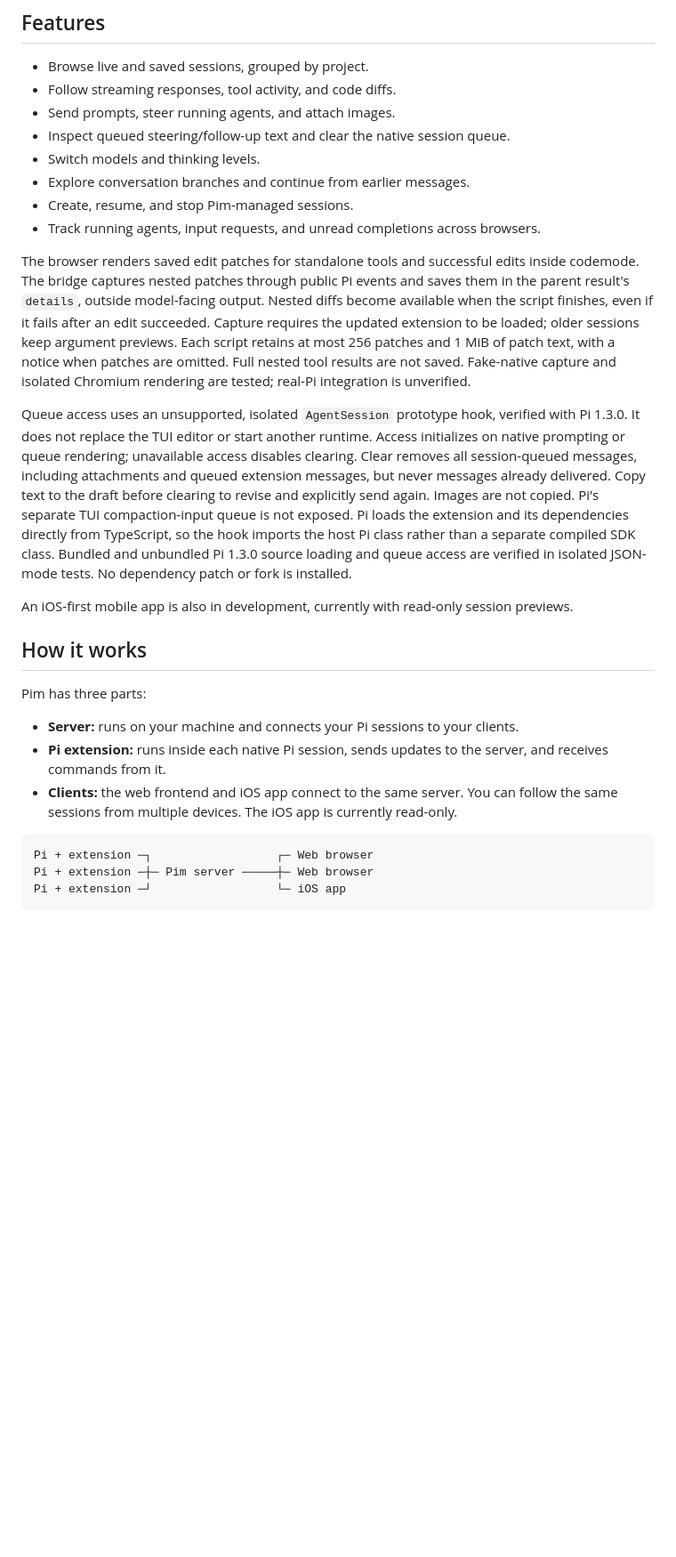
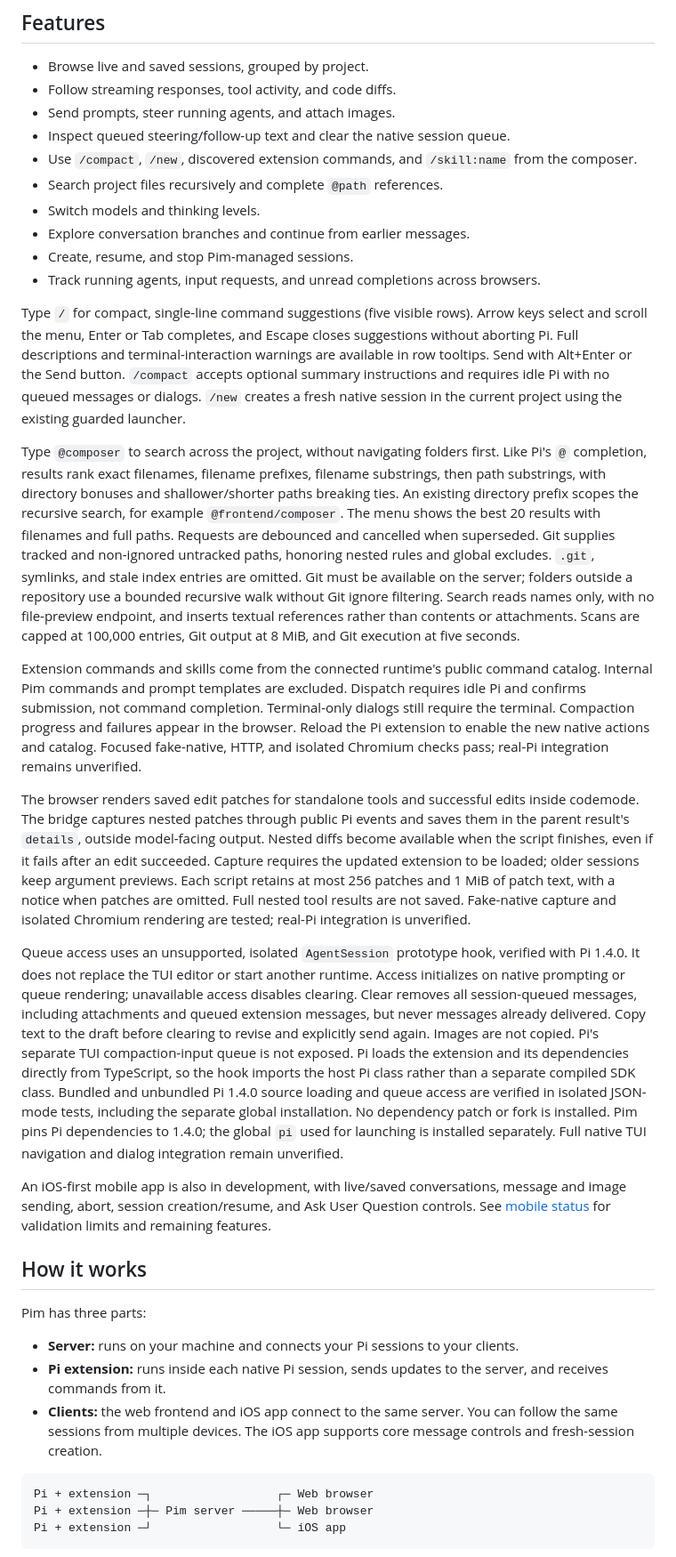
Before and after one commit to SavingFrame/lpi, a Markdown page: README.md, the part around the change. Shown at 89% size. Drawn GitHub-style; blank space fills up the shorter version.

Commit message:
docs: update composer features and mobile implementation status

````diff
--- a/README.md
+++ b/README.md
@@ -10,10 +10,36 @@ Pi runs the agent and keeps its normal session files. Pim connects to that same
 - Follow streaming responses, tool activity, and code diffs.
 - Send prompts, steer running agents, and attach images.
 - Inspect queued steering/follow-up text and clear the native session queue.
+- Use `/compact`, `/new`, discovered extension commands, and `/skill:name` from the composer.
+- Search project files recursively and complete `@path` references.
 - Switch models and thinking levels.
 - Explore conversation branches and continue from earlier messages.
 - Create, resume, and stop Pim-managed sessions.
 - Track running agents, input requests, and unread completions across browsers.
+
+Type `/` for compact, single-line command suggestions (five visible rows). Arrow keys select and
+scroll the menu, Enter or Tab completes, and Escape closes suggestions without aborting Pi.
+Full descriptions and terminal-interaction warnings are available in row tooltips. Send with
+Alt+Enter or the Send button. `/compact` accepts optional summary instructions and requires idle Pi
+with no queued messages or dialogs. `/new` creates a fresh native session in the current project
+using the existing guarded launcher.
+
+Type `@composer` to search across the project, without navigating folders first. Like Pi's `@`
+completion, results rank exact filenames, filename prefixes, filename substrings, then path
+substrings, with directory bonuses and shallower/shorter paths breaking ties. An existing directory
+prefix scopes the recursive search, for example `@frontend/composer`. The menu shows the best 20
+results with filenames and full paths. Requests are debounced and cancelled when superseded.
+Git supplies tracked and non-ignored untracked paths, honoring nested rules and global excludes.
+`.git`, symlinks, and stale index entries are omitted. Git must be available on the server; folders
+outside a repository use a bounded recursive walk without Git ignore filtering. Search reads names
+only, with no file-preview endpoint, and inserts textual references rather than contents or attachments.
+Scans are capped at 100,000 entries, Git output at 8 MiB, and Git execution at five seconds.
+
+Extension commands and skills come from the connected runtime's public command catalog. Internal
+Pim commands and prompt templates are excluded. Dispatch requires idle Pi and confirms submission,
+not command completion. Terminal-only dialogs still require the terminal. Compaction progress and
+failures appear in the browser. Reload the Pi extension to enable the new native actions and catalog.
+Focused fake-native, HTTP, and isolated Chromium checks pass; real-Pi integration remains unverified.
 
 The browser renders saved edit patches for standalone tools and successful edits inside codemode.
 The bridge captures nested patches through public Pi events and saves them in the parent result's
@@ -23,17 +49,21 @@ older sessions keep argument previews. Each script retains at most 256 patches a
 text, with a notice when patches are omitted. Full nested tool results are not saved.
 Fake-native capture and isolated Chromium rendering are tested; real-Pi integration is unverified.
 
-Queue access uses an unsupported, isolated `AgentSession` prototype hook, verified with Pi 1.3.0.
+Queue access uses an unsupported, isolated `AgentSession` prototype hook, verified with Pi 1.4.0.
 It does not replace the TUI editor or start another runtime. Access initializes on native prompting
 or queue rendering; unavailable access disables clearing. Clear removes all session-queued
 messages, including attachments and queued extension messages, but never messages already
 delivered. Copy text to the draft before clearing to revise and explicitly send again. Images
 are not copied. Pi's separate TUI compaction-input queue is not exposed. Pi loads the extension
 and its dependencies directly from TypeScript, so the hook imports the host Pi class rather than
-a separate compiled SDK class. Bundled and unbundled Pi 1.3.0 source loading and queue access are
-verified in isolated JSON-mode tests. No dependency patch or fork is installed.
+a separate compiled SDK class. Bundled and unbundled Pi 1.4.0 source loading and queue access are
+verified in isolated JSON-mode tests, including the separate global installation. No dependency
+patch or fork is installed. Pim pins Pi dependencies to 1.4.0; the global `pi` used for launching
+is installed separately. Full native TUI navigation and dialog integration remain unverified.
 
-An iOS-first mobile app is also in development, currently with read-only session previews.
+An iOS-first mobile app is also in development, with live/saved conversations, message and
+image sending, abort, session creation/resume, and Ask User Question controls. See [mobile status](mobile/README.md) for
+validation limits and remaining features.
 
 ## How it works
 
@@ -41,7 +71,7 @@ Pim has three parts:
 
 - **Server:** runs on your machine and connects your Pi sessions to your clients.
 - **Pi extension:** runs inside each native Pi session, sends updates to the server, and receives commands from it.
-- **Clients:** the web frontend and iOS app connect to the same server. You can follow the same sessions from multiple devices. The iOS app is currently read-only.
+- **Clients:** the web frontend and iOS app connect to the same server. You can follow the same sessions from multiple devices. The iOS app supports core message controls and fresh-session creation.
 
 ```text
 Pi + extension ─┐                  ┌─ Web browser
````
Also changed, not shown: PLAN.md (+23 -7 lines).
